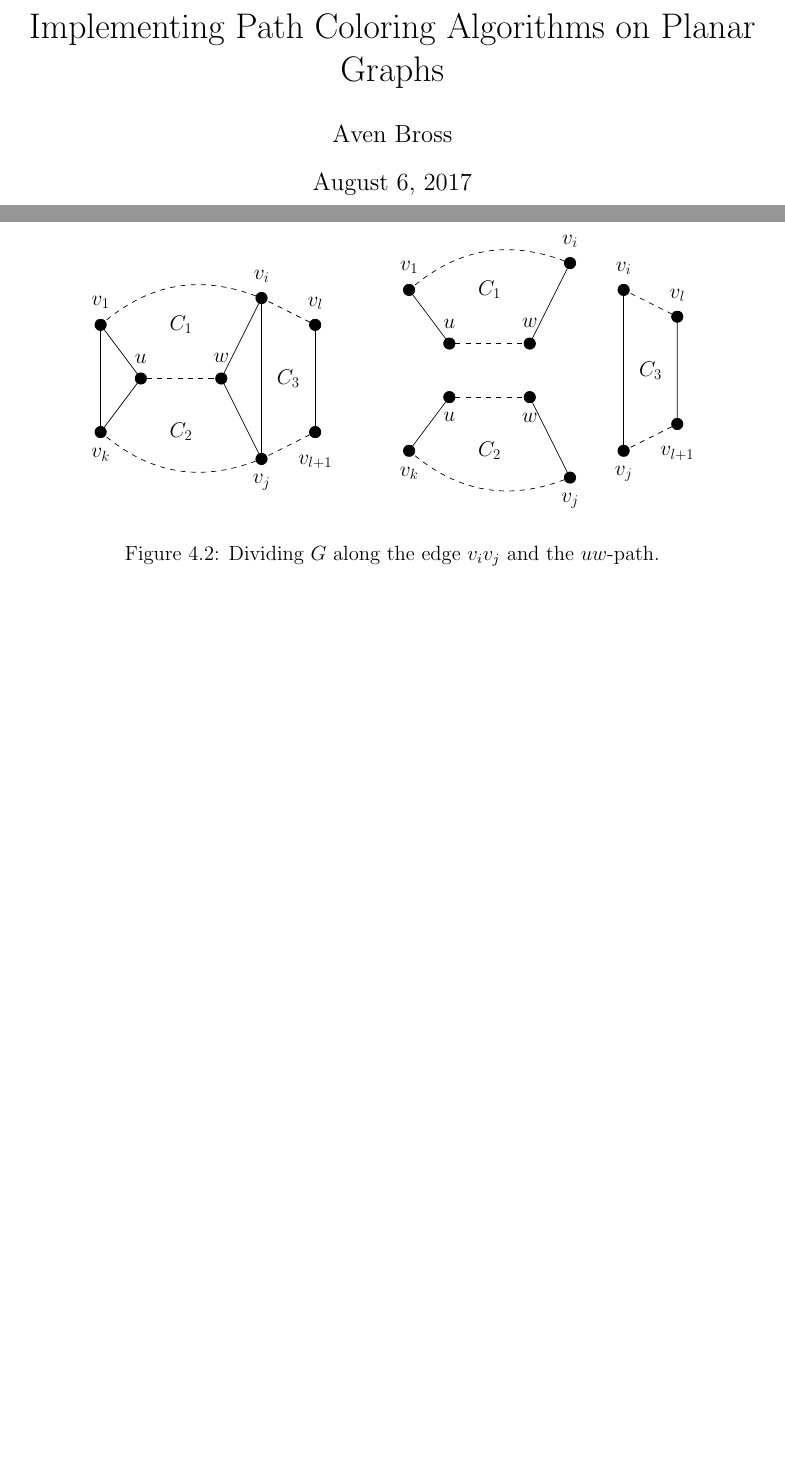
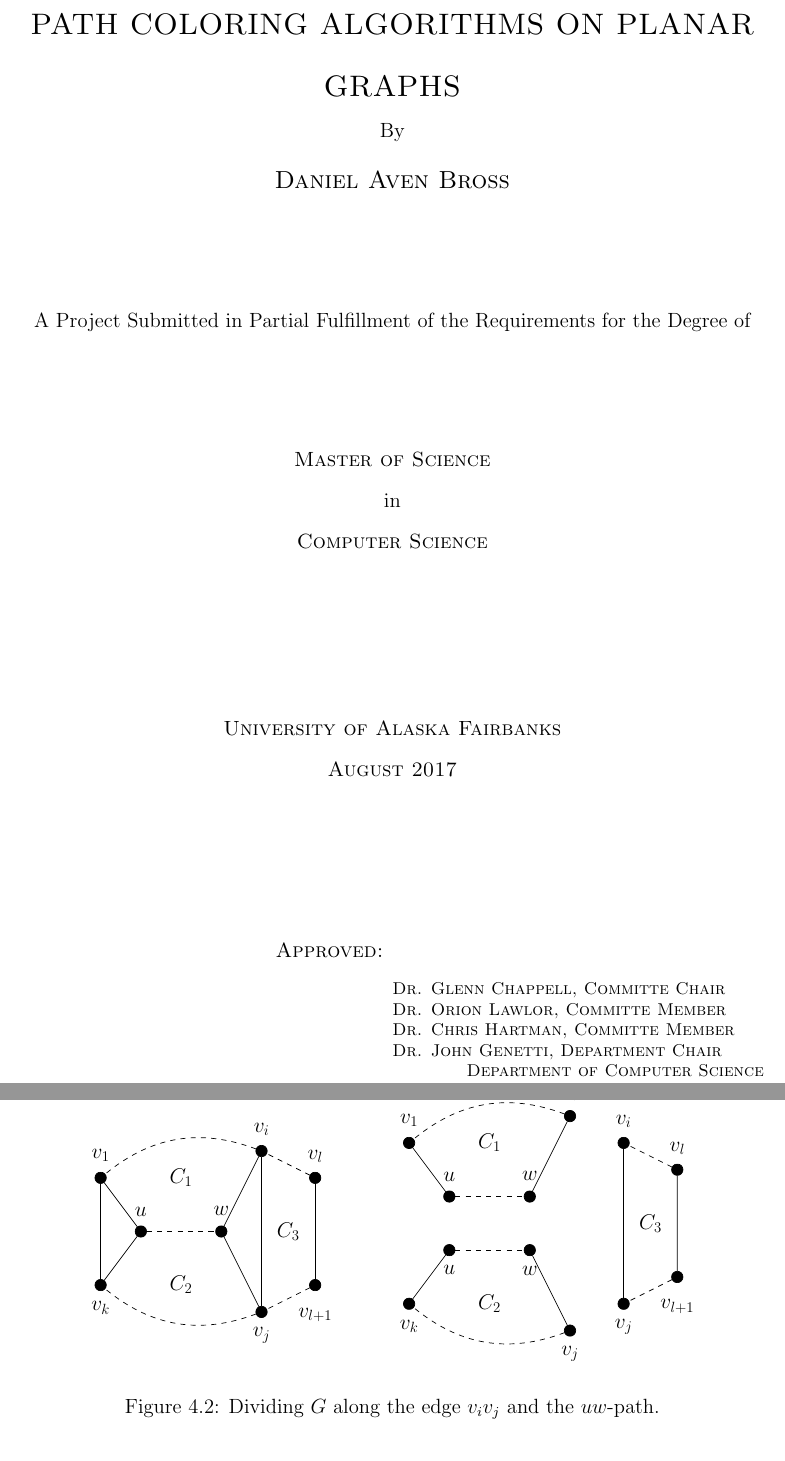
Before and after one commit to permutationlock/path_coloring_bgl, a LaTeX document (doc/writeup/final_paper.tex): two parts of pages 1 and 8 of 35 before the commit and two parts of pages 1 and 10 of 36 after it, joined at a grey line, cut at the place of the change, the shorter picture padded with empty space. Compiled offline with pdfLaTeX.

Commit message:
Added title page.

```diff
--- a/doc/writeup/final_paper.tex
+++ b/doc/writeup/final_paper.tex
@@ -8,6 +8,7 @@
 \usepackage{chngcntr}
 \usepackage{indentfirst}
 \usepackage{hyperref}
+\usepackage{setspace}
 \usepackage{listings}
 %\usepackage{appendix}
 
@@ -45,7 +46,36 @@
 
 \begin{document}
 
-\maketitle
+\begin{titlepage}
+    \centering
+    \doublespacing
+    {\scshape\Large PATH COLORING ALGORITHMS ON PLANAR GRAPHS \par}
+    {By\par}
+    {\scshape\large Daniel Aven Bross\par}
+    \vspace{2cm}
+    {A Project Submitted in Partial Fulfillment of the Requirements for the
+        Degree of\par}
+    \vspace{2cm}
+    {\textsc{Master of Science}\par}
+    {in \par}
+    {\textsc{Computer Science}\par}
+    \vspace{3cm}
+    {\textsc{University of Alaska Fairbanks}\par}
+    {\textsc{August 2017}\par}
+    \vfill
+    {\textsc{Approved:}}
+    \raggedleft
+    \begin{minipage}[t]{.50\textwidth}
+        \singlespacing
+        \footnotesize\textsc{Dr. Glenn Chappell, Committe Chair}\\
+        \footnotesize\textsc{Dr. Orion Lawlor, Committe Member}\\
+        \footnotesize\textsc{Dr. Chris Hartman, Committe Member}\\
+        \footnotesize\textsc{Dr. John Genetti, Department Chair}\\
+        \noindent{\phantom{a}}\hfill\textsc{Department of Computer Science}
+    \end{minipage}
+\end{titlepage}
+
+\pagebreak
 
 \section*{Abstract}
 A path coloring of a graph partitions its vertex set into color classes such
```
Also changed, not shown: doc/writeup/final_paper.pdf, doc/writeup/final_paper.tex (18 more changed lines).
